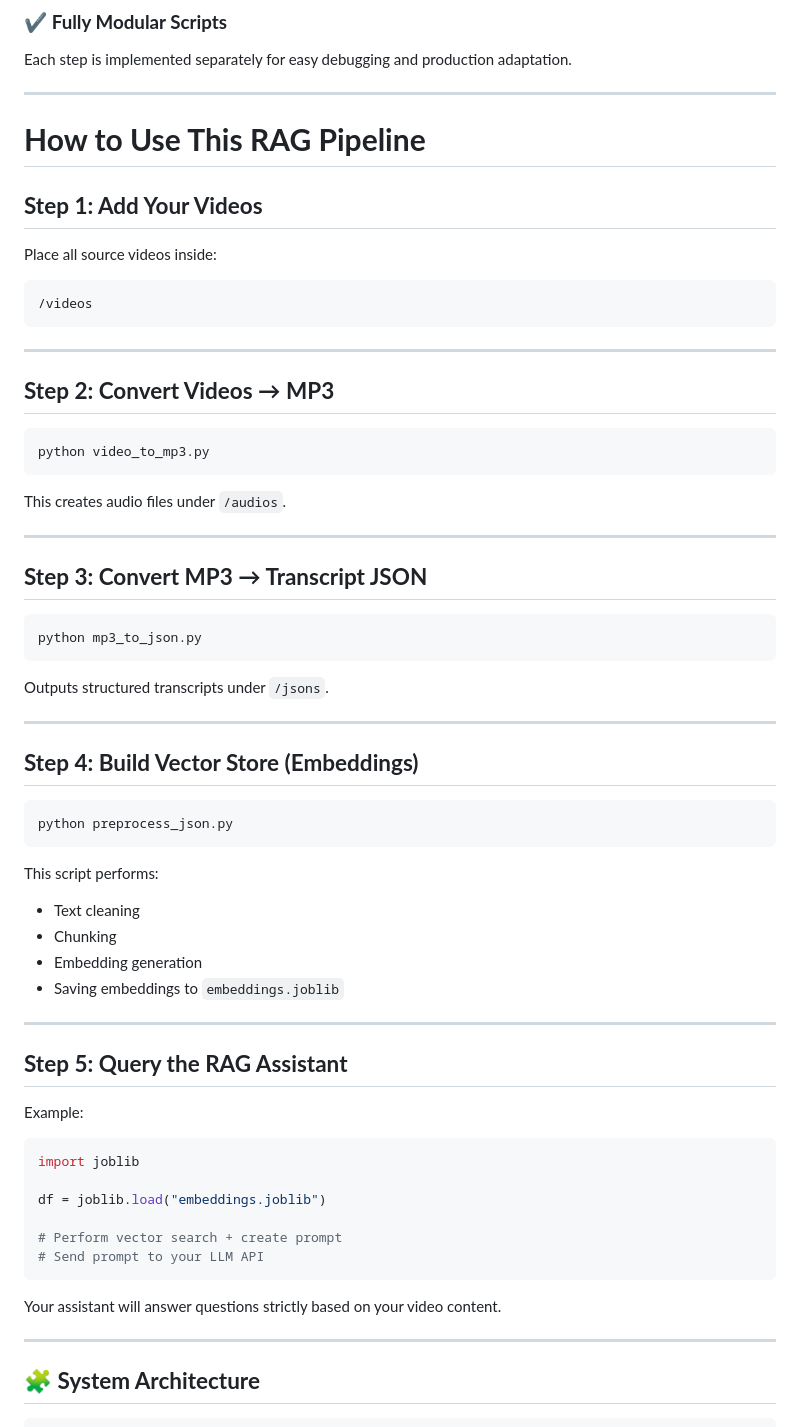
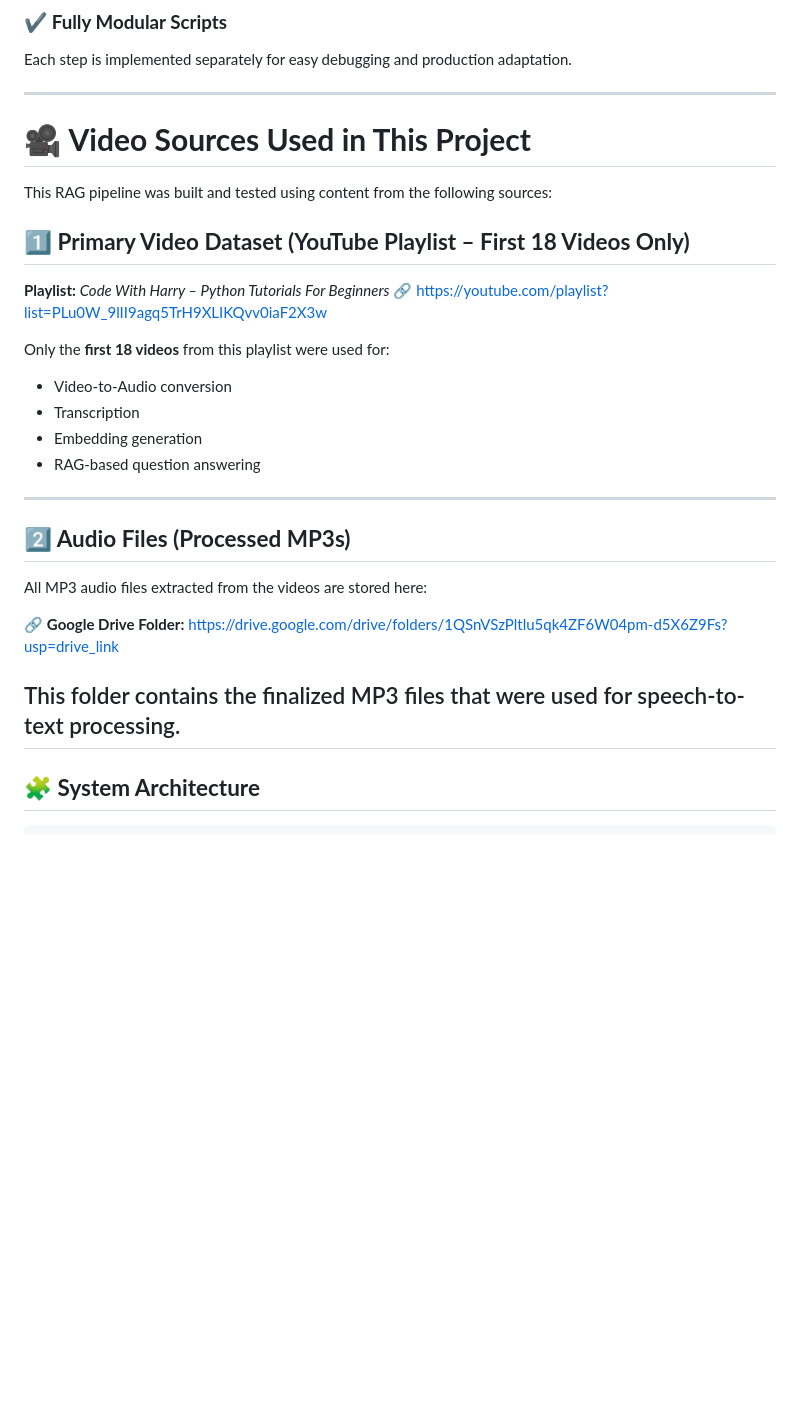
Before and after one commit to avinash-kamble-9/rag-ai-study-assistant, a Markdown page: Readme.md, the part around the change. Rendered like a GitHub page; blank space fills up the shorter version.

````diff
--- a/Readme.md
+++ b/Readme.md
@@ -44,70 +44,34 @@ Each step is implemented separately for easy debugging and production adaptation
 
 ---
 
-# **How to Use This RAG Pipeline**
 
-## **Step 1: Add Your Videos**
+# 🎥 **Video Sources Used in This Project**
 
-Place all source videos inside:
+This RAG pipeline was built and tested using content from the following sources:
 
-```
-/videos
-```
+## **1️⃣ Primary Video Dataset (YouTube Playlist – First 18 Videos Only)**
+
+**Playlist:** *Code With Harry – Python Tutorials For Beginners*
+🔗 [https://youtube.com/playlist?list=PLu0W_9lII9agq5TrH9XLIKQvv0iaF2X3w](https://youtube.com/playlist?list=PLu0W_9lII9agq5TrH9XLIKQvv0iaF2X3w)
+
+Only the **first 18 videos** from this playlist were used for:
+
+* Video-to-Audio conversion
+* Transcription
+* Embedding generation
+* RAG-based question answering
 
 ---
 
-## **Step 2: Convert Videos → MP3**
+## **2️⃣ Audio Files (Processed MP3s)**
 
-```bash
-python video_to_mp3.py
-```
+All MP3 audio files extracted from the videos are stored here:
 
-This creates audio files under `/audios`.
+🔗 **Google Drive Folder:**
+[https://drive.google.com/drive/folders/1QSnVSzPltlu5qk4ZF6W04pm-d5X6Z9Fs?usp=drive_link](https://drive.google.com/drive/folders/1QSnVSzPltlu5qk4ZF6W04pm-d5X6Z9Fs?usp=drive_link)
 
+This folder contains the finalized MP3 files that were used for speech-to-text processing.
 ---
-
-## **Step 3: Convert MP3 → Transcript JSON**
-
-```bash
-python mp3_to_json.py
-```
-
-Outputs structured transcripts under `/jsons`.
-
----
-
-## **Step 4: Build Vector Store (Embeddings)**
-
-```bash
-python preprocess_json.py
-```
-
-This script performs:
-
-* Text cleaning
-* Chunking
-* Embedding generation
-* Saving embeddings to `embeddings.joblib`
-
----
-
-## **Step 5: Query the RAG Assistant**
-
-Example:
-
-```python
-import joblib
-
-df = joblib.load("embeddings.joblib")
-
-# Perform vector search + create prompt
-# Send prompt to your LLM API
-```
-
-Your assistant will answer questions strictly based on your video content.
-
----
-
 ## 🧩 **System Architecture**
 
 ```
````
